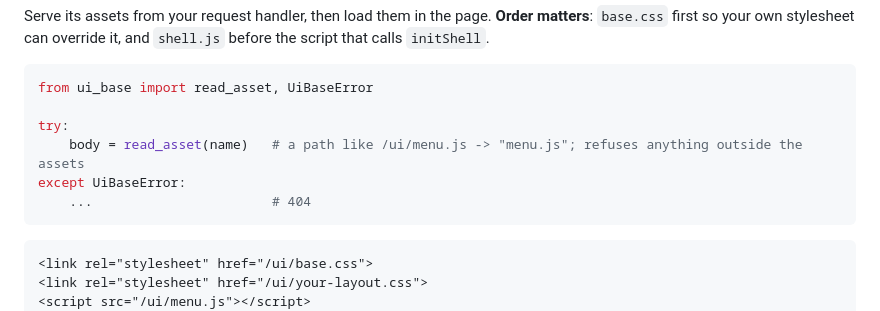
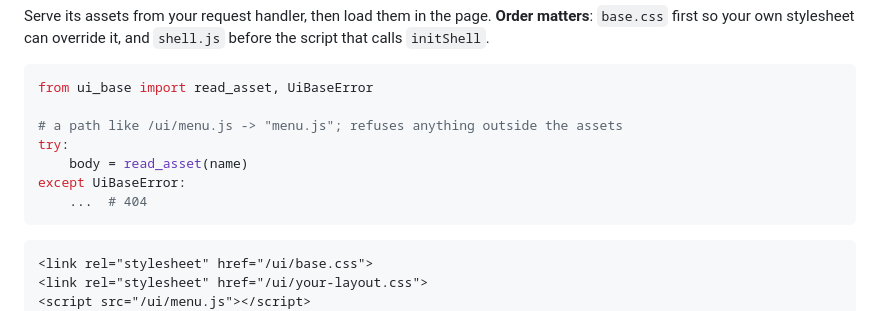
Before and after one commit to BalthazarFitzpatrick/ui_base, a Markdown page: README.md, the part around the change. Rendered like a GitHub page.

Commit message:
formatted the readme's python example so ruff format --check passes

````diff
--- a/README.md
+++ b/README.md
@@ -34,10 +34,11 @@ calls `initShell`.
 ```python
 from ui_base import read_asset, UiBaseError
 
+# a path like /ui/menu.js -> "menu.js"; refuses anything outside the assets
 try:
-    body = read_asset(name)   # a path like /ui/menu.js -> "menu.js"; refuses anything outside the assets
+    body = read_asset(name)
 except UiBaseError:
-    ...                       # 404
+    ...  # 404
 ```
 
 ```html
````
